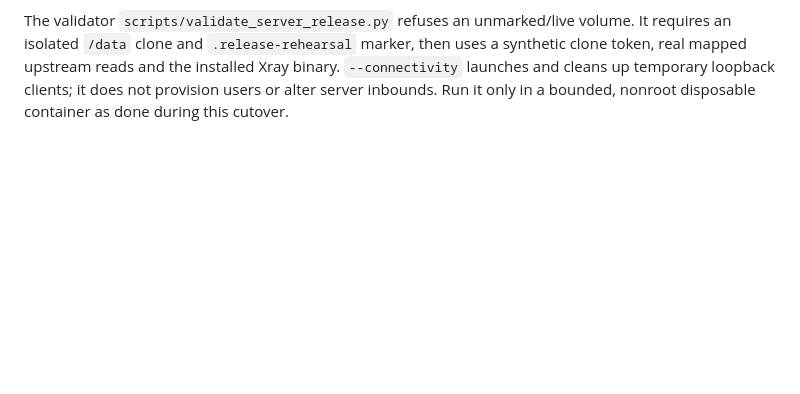
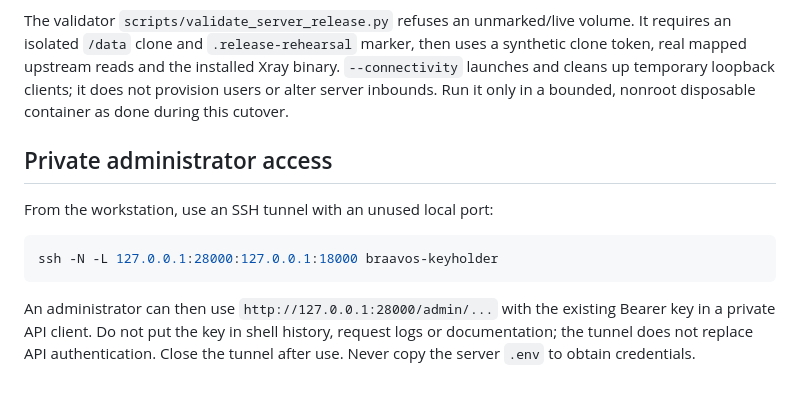
Before and after one commit to Ar-Atharifard/Marzban-Keyholder, a Markdown page: docs/OPERATIONS.md, the part around the change. Rendered like a GitHub page; blank space fills up the shorter version.

Commit message:
Document final Hiddify cleanup and private administrator tunnel

````diff
--- a/docs/OPERATIONS.md
+++ b/docs/OPERATIONS.md
@@ -211,3 +211,16 @@ then uses a synthetic clone token, real mapped upstream reads and the installed
 Xray binary. `--connectivity` launches and cleans up temporary loopback clients;
 it does not provision users or alter server inbounds. Run it only in a bounded,
 nonroot disposable container as done during this cutover.
+
+## Private administrator access
+
+From the workstation, use an SSH tunnel with an unused local port:
+
+```bash
+ssh -N -L 127.0.0.1:28000:127.0.0.1:18000 braavos-keyholder
+```
+
+An administrator can then use `http://127.0.0.1:28000/admin/...` with the existing
+Bearer key in a private API client. Do not put the key in shell history, request
+logs or documentation; the tunnel does not replace API authentication. Close the
+tunnel after use. Never copy the server `.env` to obtain credentials.
````
Also changed, not shown: docs/CUTOVER.md (+2 -0 lines).
